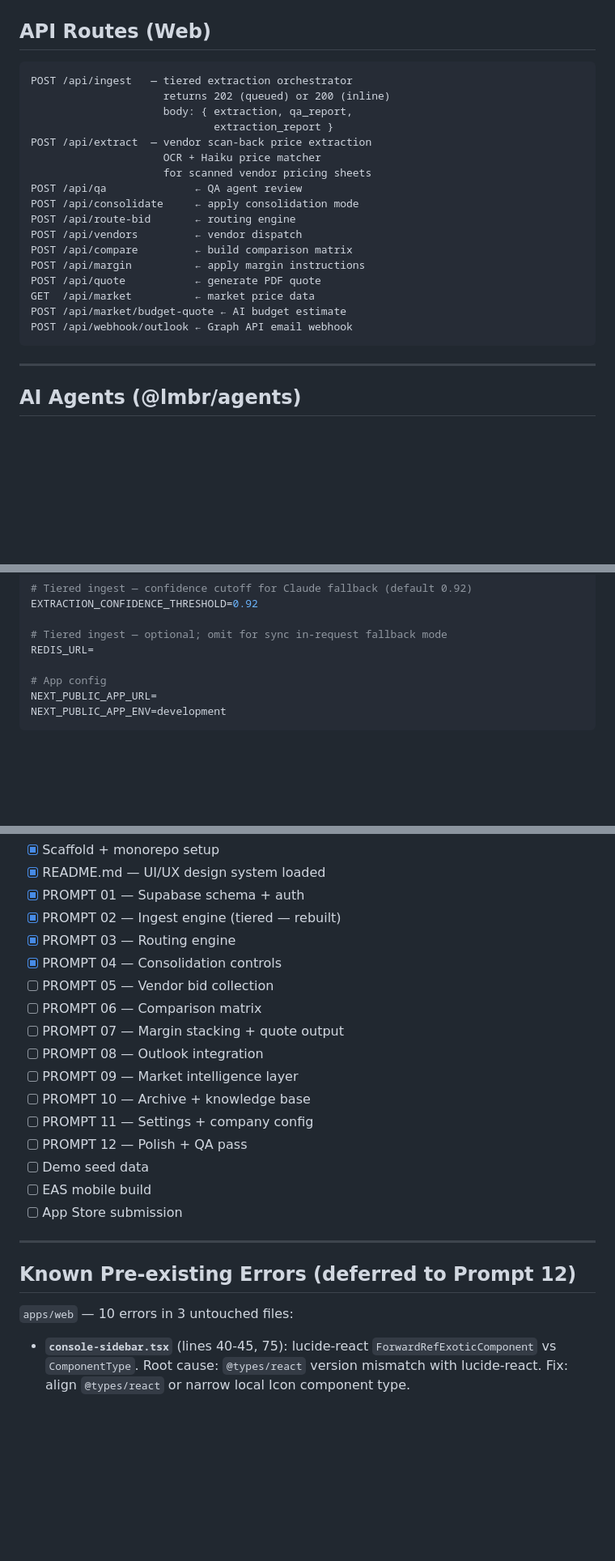
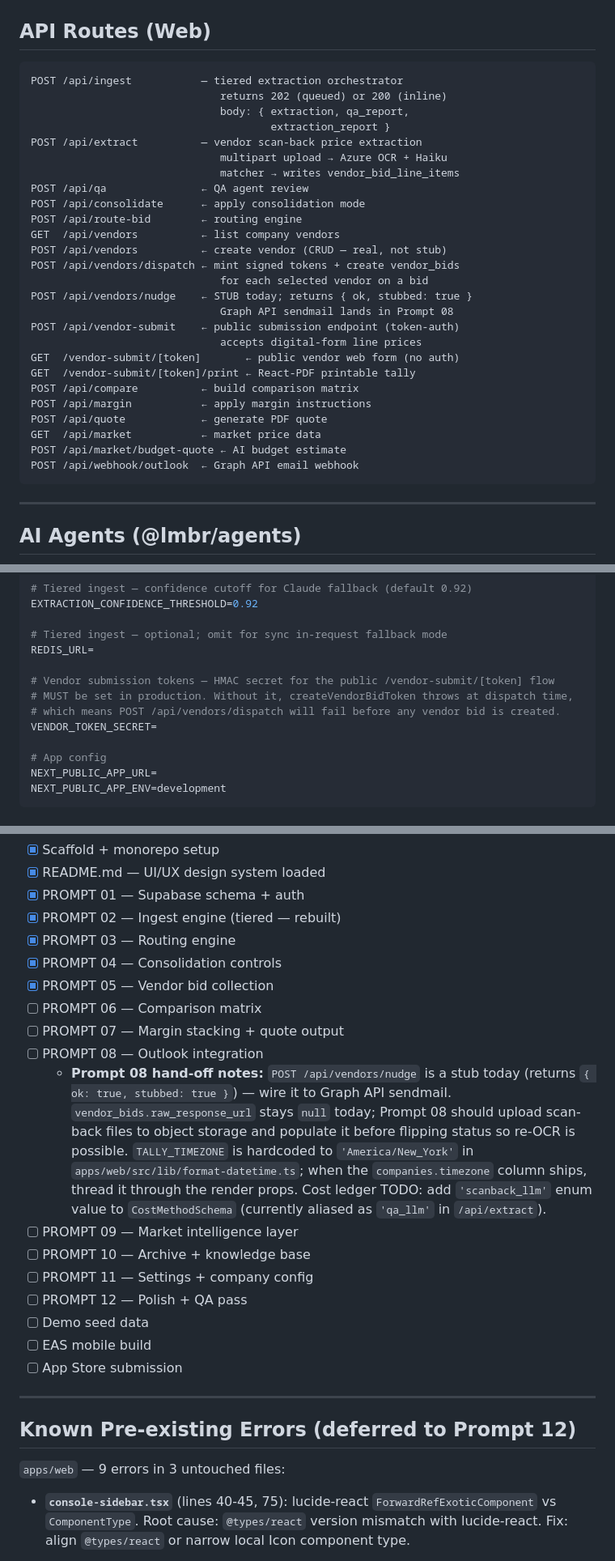
Before and after one commit to billwest-Testground/LMBR, a Markdown page: CLAUDE.md, 3 parts joined by grey strips. Shown at 81% size. Drawn GitHub-style; blank space fills up the shorter version.

Commit message:
docs(prompt05): mark complete + document vendor token env, scan-back agent, hand-off notes
- Flip PROMPT 05 checkbox to complete and add Prompt 08 hand-off notes
  (nudge stub, raw_response_url, TALLY_TIMEZONE, scanback_llm cost enum).
- Document VENDOR_TOKEN_SECRET env var for /vendor-submit/[token] flow.
- Update API Routes table to reflect real Prompt 05 surface:
  /api/vendors/dispatch, /api/vendor-submit, /api/vendors/nudge (stub),
  GET /api/vendors, POST /api/vendors (real CRUD), public vendor-submit
  web + print routes. Clarify POST /api/extract as vendor scan-back OCR.
- Add scanback-agent.ts to the AI Agents table.
- Note migration 017 vendor_bid token columns on vendor_bids.
- Add vendor-token.ts and vendor-visibility.ts to @lmbr/lib inventory.
- Correct pre-existing error count from 10 to 9 (verified via pnpm type-check).

Co-Authored-By: Claude Opus 4.7 (1M context) <noreply@anthropic.com>

````diff
--- a/CLAUDE.md
+++ b/CLAUDE.md
@@ -335,23 +349,32 @@ Tiered ingest primitives (Session Prompt 04):
 ## API Routes (Web)
 
 ```
-POST /api/ingest   — tiered extraction orchestrator
-                     returns 202 (queued) or 200 (inline)
-                     body: { extraction, qa_report,
-                             extraction_report }
-POST /api/extract  — vendor scan-back price extraction
-                     OCR + Haiku price matcher
-                     for scanned vendor pricing sheets
-POST /api/qa              ← QA agent review
-POST /api/consolidate     ← apply consolidation mode
-POST /api/route-bid       ← routing engine
-POST /api/vendors         ← vendor dispatch
-POST /api/compare         ← build comparison matrix
-POST /api/margin          ← apply margin instructions
-POST /api/quote           ← generate PDF quote
-GET  /api/market          ← market price data
+POST /api/ingest           — tiered extraction orchestrator
+                              returns 202 (queued) or 200 (inline)
+                              body: { extraction, qa_report,
+                                      extraction_report }
+POST /api/extract          — vendor scan-back price extraction
+                              multipart upload → Azure OCR + Haiku
+                              matcher → writes vendor_bid_line_items
+POST /api/qa               ← QA agent review
+POST /api/consolidate      ← apply consolidation mode
+POST /api/route-bid        ← routing engine
+GET  /api/vendors          ← list company vendors
+POST /api/vendors          ← create vendor (CRUD — real, not stub)
+POST /api/vendors/dispatch ← mint signed tokens + create vendor_bids
+                              for each selected vendor on a bid
+POST /api/vendors/nudge    ← STUB today; returns { ok, stubbed: true }
+                              Graph API sendmail lands in Prompt 08
+POST /api/vendor-submit    ← public submission endpoint (token-auth)
+                              accepts digital-form line prices
+GET  /vendor-submit/[token]       ← public vendor web form (no auth)
+GET  /vendor-submit/[token]/print ← React-PDF printable tally
+POST /api/compare          ← build comparison matrix
+POST /api/margin           ← apply margin instructions
+POST /api/quote            ← generate PDF quote
+GET  /api/market           ← market price data
 POST /api/market/budget-quote ← AI budget estimate
-POST /api/webhook/outlook ← Graph API email webhook
+POST /api/webhook/outlook  ← Graph API email webhook
 ```
 
 ---
@@ -476,6 +500,11 @@ EXTRACTION_CONFIDENCE_THRESHOLD=0.92
 
 # Tiered ingest — optional; omit for sync in-request fallback mode
 REDIS_URL=
+
+# Vendor submission tokens — HMAC secret for the public /vendor-submit/[token] flow
+# MUST be set in production. Without it, createVendorBidToken throws at dispatch time,
+# which means POST /api/vendors/dispatch will fail before any vendor bid is created.
+VENDOR_TOKEN_SECRET=
 
 # App config
 NEXT_PUBLIC_APP_URL=
@@ -582,10 +611,20 @@ Track progress here as modules are completed:
 - [x] PROMPT 02 — Ingest engine (tiered — rebuilt)
 - [x] PROMPT 03 — Routing engine
 - [x] PROMPT 04 — Consolidation controls
-- [ ] PROMPT 05 — Vendor bid collection
+- [x] PROMPT 05 — Vendor bid collection
 - [ ] PROMPT 06 — Comparison matrix
 - [ ] PROMPT 07 — Margin stacking + quote output
 - [ ] PROMPT 08 — Outlook integration
+    - **Prompt 08 hand-off notes:** `POST /api/vendors/nudge` is a stub
+      today (returns `{ ok: true, stubbed: true }`) — wire it to Graph
+      API sendmail. `vendor_bids.raw_response_url` stays `null` today;
+      Prompt 08 should upload scan-back files to object storage and
+      populate it before flipping status so re-OCR is possible.
+      `TALLY_TIMEZONE` is hardcoded to `'America/New_York'` in
+      `apps/web/src/lib/format-datetime.ts`; when the `companies.timezone`
+      column ships, thread it through the render props. Cost ledger
+      TODO: add `'scanback_llm'` enum value to `CostMethodSchema`
+      (currently aliased as `'qa_llm'` in `/api/extract`).
 - [ ] PROMPT 09 — Market intelligence layer
 - [ ] PROMPT 10 — Archive + knowledge base
 - [ ] PROMPT 11 — Settings + company config
@@ -598,7 +637,7 @@ Track progress here as modules are completed:
 
 ## Known Pre-existing Errors (deferred to Prompt 12)
 
-`apps/web` — 10 errors in 3 untouched files:
+`apps/web` — 9 errors in 3 untouched files:
 
 - **`console-sidebar.tsx`** (lines 40-45, 75):
   lucide-react `ForwardRefExoticComponent` vs `ComponentType`.
````
Also changed, not shown: other parts of CLAUDE.md (+16 -1 lines).
